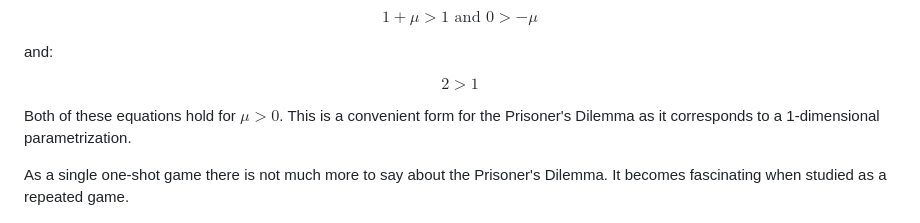
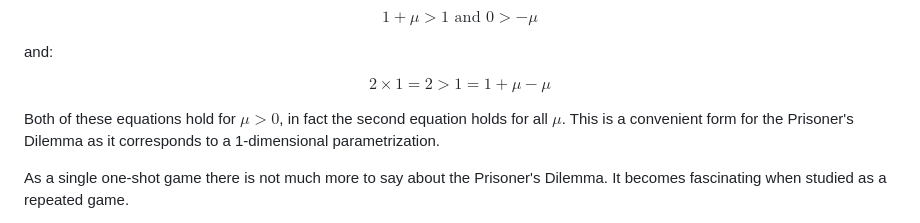
Before and after one commit to drvinceknight/gtb, a Markdown page: chapters/repeated_games/main.md, the part around the change. Drawn GitHub-style.

```diff
--- a/chapters/repeated_games/main.md
+++ b/chapters/repeated_games/main.md
@@ -708,10 +708,11 @@ $$
 and:
 
 $$
-2 > 1
+2\times 1 = 2 > 1 = 1 + \mu -\mu
 $$
 
-Both of these equations hold for $\mu>0$. This is a convenient form for
+Both of these equations hold for $\mu>0$, in fact the second equation holds for
+all $\mu$. This is a convenient form for
 the Prisoner's Dilemma as it corresponds to a 1-dimensional parametrization.
 
 As a single one-shot game there is not much more to say about the Prisoner's
```
Also changed, not shown: appendices/absorbing_markov_chains/main.md (+1 -2 lines), chapters/replicator_dynamics/main.md (+2 -2 lines).
